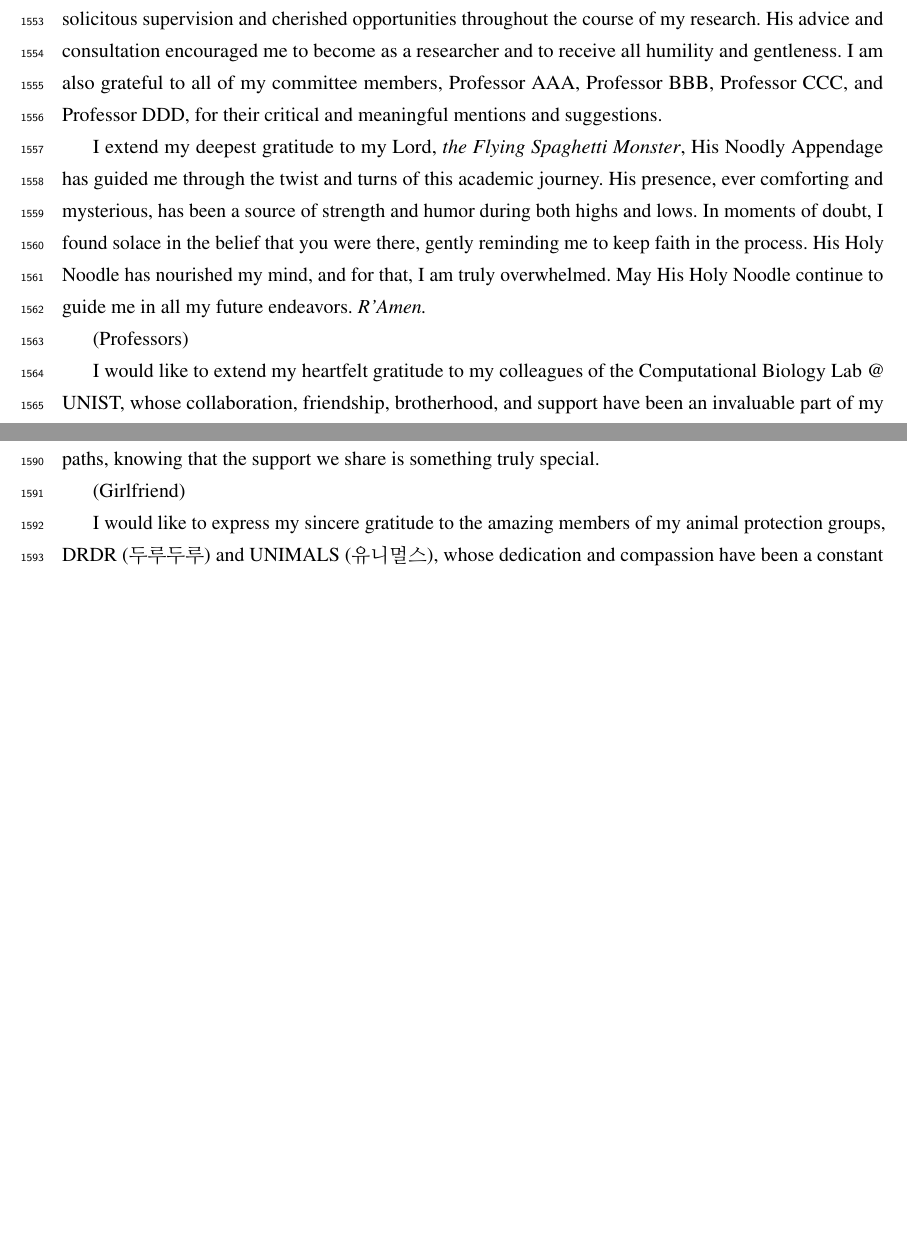
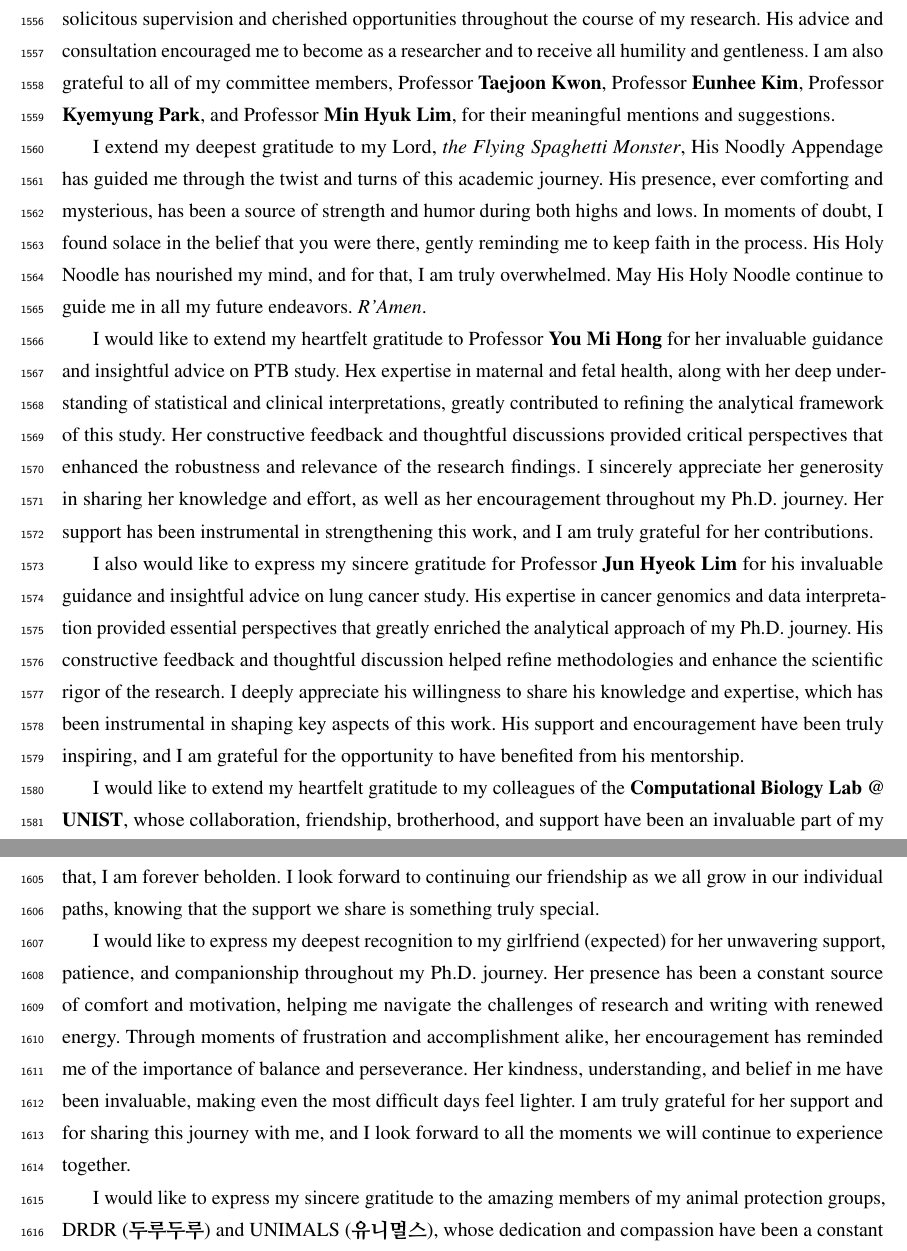
Before and after one commit to Fumire/Doctoral_Thesis, a LaTeX thesis (thesis.tex): two parts of pages 89 and 90 of 92, joined at a grey line, cut so that both start at the same text, the shorter picture padded with empty space. Compiled offline with pdfLaTeX.

Commit message:
Update Acknowledge section
Signed-off-by: Jaewoong Lee <230@fumire.moe>

```diff
--- a/thesis.tex
+++ b/thesis.tex
@@ -873,23 +873,25 @@
 % Acknowledgements
     \addcontentsline{toc}{section}{Acknowledgments}
     \section*{\hfill \Large Acknowledgments \hfill}
-        I would like to disclose my earnest appreciation for my advisor, Professor Semin Lee, who provided solicitous supervision and cherished opportunities throughout the course of my research. His advice and consultation encouraged me to become as a researcher and to receive all humility and gentleness. I am also grateful to all of my committee members, Professor AAA, Professor BBB, Professor CCC, and Professor DDD, for their critical and meaningful mentions and suggestions.
+        I would like to disclose my earnest appreciation for my advisor, Professor \textbf{Semin Lee}, who provided solicitous supervision and cherished opportunities throughout the course of my research. His advice and consultation encouraged me to become as a researcher and to receive all humility and gentleness. I am also grateful to all of my committee members, Professor \textbf{Taejoon Kwon}, Professor \textbf{Eunhee Kim}, Professor \textbf{Kyemyung Park}, and Professor \textbf{Min Hyuk Lim}, for their meaningful mentions and suggestions.
 
-        I extend my deepest gratitude to my Lord, \textit{the Flying Spaghetti Monster}, His Noodly Appendage has guided me through the twist and turns of this academic journey. His presence, ever comforting and mysterious, has been a source of strength and humor during both highs and lows. In moments of doubt, I found solace in the belief that you were there, gently reminding me to keep faith in the process. His Holy Noodle has nourished my mind, and for that, I am truly overwhelmed. May His Holy Noodle continue to guide me in all my future endeavors. \textit{R'Amen.}
+        I extend my deepest gratitude to my Lord, \textit{the Flying Spaghetti Monster}, His Noodly Appendage has guided me through the twist and turns of this academic journey. His presence, ever comforting and mysterious, has been a source of strength and humor during both highs and lows. In moments of doubt, I found solace in the belief that you were there, gently reminding me to keep faith in the process. His Holy Noodle has nourished my mind, and for that, I am truly overwhelmed. May His Holy Noodle continue to guide me in all my future endeavors. \textit{R'Amen}.
 
-        (Professors)
+        I would like to extend my heartfelt gratitude to Professor \textbf{You Mi Hong} for her invaluable guidance and insightful advice on PTB study. Hex expertise in maternal and fetal health, along with her deep understanding of statistical and clinical interpretations, greatly contributed to refining the analytical framework of this study. Her constructive feedback and thoughtful discussions provided critical perspectives that enhanced the robustness and relevance of the research findings. I sincerely appreciate her generosity in sharing her knowledge and effort, as well as her encouragement throughout my Ph.D. journey. Her support has been instrumental in strengthening this work, and I am truly grateful for her contributions.
 
-        I would like to extend my heartfelt gratitude to my colleagues of the Computational Biology Lab @ UNIST, whose collaboration, friendship, brotherhood, and support have been an invaluable part of my journey. Your willingness to share insights, engage in thoughtful discussions, and offer encouragement during the challenging moments of research has significantly shaped my academic experience. The camaraderie in Computational Biology Lab made even the most demanding days more enjoyable, and I am deeply grateful for the collaborative environment we created together. I appreciate you for standing by my side throughout this Ph.D. journey.
+        I also would like to express my sincere gratitude for Professor \textbf{Jun Hyeok Lim} for his invaluable guidance and insightful advice on lung cancer study. His expertise in cancer genomics and data interpretation provided essential perspectives that greatly enriched the analytical approach of my Ph.D. journey. His constructive feedback and thoughtful discussion helped refine methodologies and enhance the scientific rigor of the research. I deeply appreciate his willingness to share his knowledge and expertise, which has been instrumental in shaping key aspects of this work. His support and encouragement have been truly inspiring, and I am grateful for the opportunity to have benefited from his mentorship.
 
-        I would like to express my heartfelt gratitude to my family, whose unwavering support has been the foundation of everything I have achieved. Your love, encouragement, and belief in me have sustained me through every challenge, and I could not have come this far without you. From your words of wisdom to your patience and understanding, each of you has played a vital role in helping me navigate this journey. The strength and comfort I have drawn from our family bond have been my greatest source of resilience. Your presence, both near and far, has filled my life with warmth and motivation. I am deeply grateful for your unconditional love and for always being there when I needed you the most. Thank you for being my constant source of strength and inspiration.
+        I would like to extend my heartfelt gratitude to my colleagues of the \textbf{Computational Biology Lab @ UNIST}, whose collaboration, friendship, brotherhood, and support have been an invaluable part of my journey. Your willingness to share insights, engage in thoughtful discussions, and offer encouragement during the challenging moments of research has significantly shaped my academic experience. The camaraderie in Computational Biology Lab made even the most demanding days more enjoyable, and I am deeply grateful for the collaborative environment we created together. I appreciate you for standing by my side throughout this Ph.D. journey.
 
-        I am incredibly pleased to my friends, especially my GSHS alumni (이망톡), for their unwavering support and encouragement throughout this journey. The bonds we formed back in our school days have only grown stronger over the years, and I am fortunate to have had such loyal and understanding friends by my side. Your constant words of motivation, and even moments of levity during stressful times have helped keep me grounded. Whether it was a late-night conversations, a shared laugh, or a simple message of reassurance, you all have played a vital role in keeping me focused and motivated. I am relieved for the ways you celebrated each small achievement with me and how you patiently listened to my worries. The memories of our shared past provided me with comfort and a sense of stability when the road ahead felt uncertain. I could not have reached this point without the love and friendship that you all have generously given. Each of your, in your unique way, has contributed to this dissertation, even if indirectly, and for that, I am forever beholden. I look forward to continuing our friendship as we all grow in our individual paths, knowing that the support we share is something truly special.
+        I would like to express my heartfelt gratitude to \textbf{my family}, whose unwavering support has been the foundation of everything I have achieved. Your love, encouragement, and belief in me have sustained me through every challenge, and I could not have come this far without you. From your words of wisdom to your patience and understanding, each of you has played a vital role in helping me navigate this journey. The strength and comfort I have drawn from our family bond have been my greatest source of resilience. Your presence, both near and far, has filled my life with warmth and motivation. I am deeply grateful for your unconditional love and for always being there when I needed you the most. Thank you for being my constant source of strength and inspiration.
 
-        (Girlfriend)
+        I am incredibly pleased to my friends, especially my GSHS alumni (\textbf{이망톡}), for their unwavering support and encouragement throughout this journey. The bonds we formed back in our school days have only grown stronger over the years, and I am fortunate to have had such loyal and understanding friends by my side. Your constant words of motivation, and even moments of levity during stressful times have helped keep me grounded. Whether it was a late-night conversations, a shared laugh, or a simple message of reassurance, you all have played a vital role in keeping me focused and motivated. I am relieved for the ways you celebrated each small achievement with me and how you patiently listened to my worries. The memories of our shared past provided me with comfort and a sense of stability when the road ahead felt uncertain. I could not have reached this point without the love and friendship that you all have generously given. Each of your, in your unique way, has contributed to this dissertation, even if indirectly, and for that, I am forever beholden. I look forward to continuing our friendship as we all grow in our individual paths, knowing that the support we share is something truly special.
 
-        I would like to express my sincere gratitude to the amazing members of my animal protection groups, DRDR (두루두루) and UNIMALS (유니멀스), whose dedication and compassion have been a constant source of motivation. Your unwavering commitment to improving the lives of animals has inspired me throughout this journey. I am also thankful for the beautiful cats we have cared for, whose presence brought both joy and purpose to our allegiance. Their playful spirits and gentle companionship served as daily reminders of why we continue to fight for animal rights. The bond we share, both with each other and with the animals we protect, has enriched my life in countless ways. I appreciate you all again for your support, dedication, and for being part of this meaningful cause.
+        I would like to express my deepest recognition to my girlfriend (expected) for her unwavering support, patience, and companionship throughout my Ph.D. journey. Her presence has been a constant source of comfort and motivation, helping me navigate the challenges of research and writing with renewed energy. Through moments of frustration and accomplishment alike, her encouragement has reminded me of the importance of balance and perseverance. Her kindness, understanding, and belief in me have been invaluable, making even the most difficult days feel lighter. I am truly grateful for her support and for sharing this journey with me, and I look forward to all the moments we will continue to experience together.
 
-        I would like to express my deepest gratitude to everyone I have had the honor of meeting throughout this journey. Your kindness, encouragement, and support have carried me through both the challenging and rewarding moments of my life. Whether through a kind word, thoughtful advice, or simply being there when I needed it most, your presence has made all the difference. I am incredibly fortunate to have received such generosity and warmth from those around me, and I do not take it for granted. Every act of kindness, no matter how big or small, has been a source of strength and motivation for me. To all my friends, colleagues, mentors, and beloved ones, thank you for your unwavering support. I am truly grateful for each of you, and your kindness has left an indelible mark on my journey.
+        I would like to express my sincere gratitude to the amazing members of my animal protection groups, DRDR (\textbf{두루두루}) and UNIMALS (\textbf{유니멀스}), whose dedication and compassion have been a constant source of motivation. Your unwavering commitment to improving the lives of animals has inspired me throughout this journey. I am also thankful for the beautiful cats we have cared for, whose presence brought both joy and purpose to our allegiance. Their playful spirits and gentle companionship served as daily reminders of why we continue to fight for animal rights. The bond we share, both with each other and with the animals we protect, has enriched my life in countless ways. I appreciate you all again for your support, dedication, and for being part of this meaningful cause.
+
+        I would like to express my deepest gratitude to \textbf{everyone} I have had the honor of meeting throughout this journey. Your kindness, encouragement, and support have carried me through both the challenging and rewarding moments of my life. Whether through a kind word, thoughtful advice, or simply being there when I needed it most, your presence has made all the difference. I am incredibly fortunate to have received such generosity and warmth from those around me, and I do not take it for granted. Every act of kindness, no matter how big or small, has been a source of strength and motivation for me. To all my friends, colleagues, mentors, and beloved ones, thank you for your unwavering support. I am truly grateful for each of you, and your kindness has left an indelible mark on my journey.
 
         \begin{center}
             My Lord, \textit{the Flying Spaghetti Monster},\\
```
Also changed, not shown: thesis.tex (6 more changed lines).
